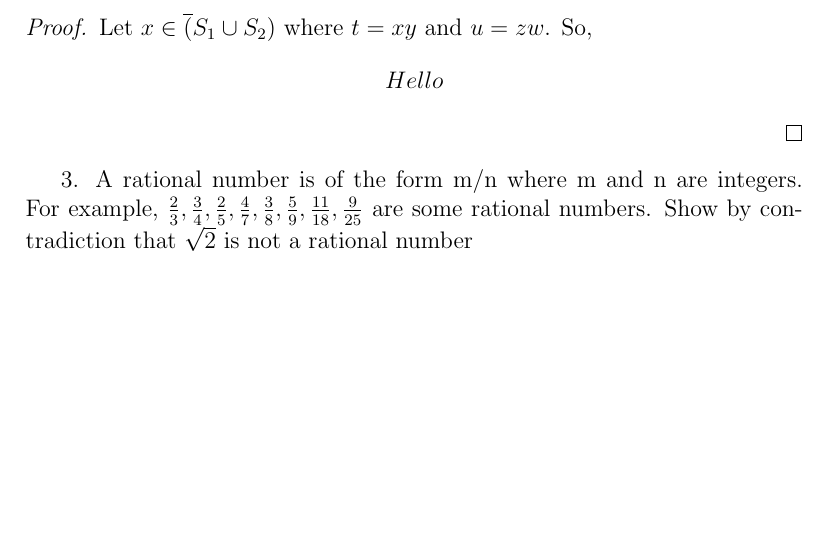
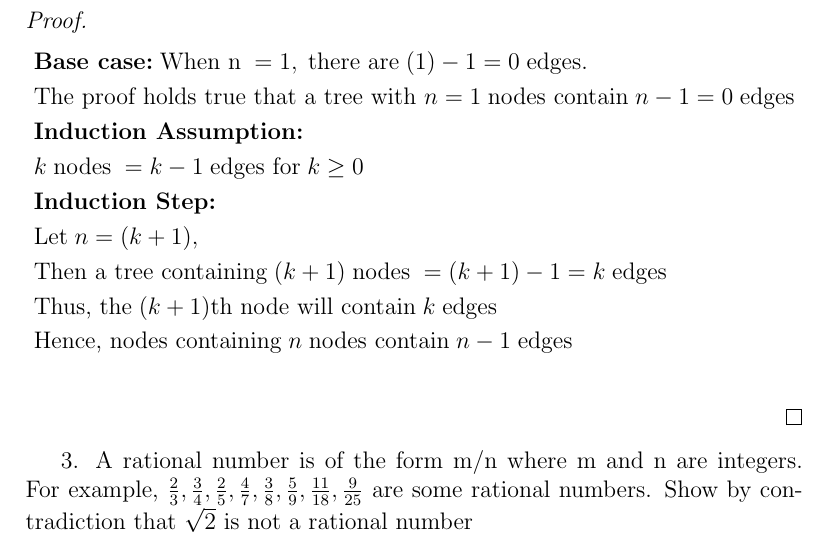
Before and after one commit to Jicxer/cs321, a LaTeX problem sheet (Assignment1.tex): part of page 2 of 2, cut at the place of the change, the shorter picture padded with empty space. Compiled offline with pdfLaTeX.

Commit message:
Finisehd problem 2; going to work on the rest after review

```diff
--- a/Assignment1.tex
+++ b/Assignment1.tex
@@ -36,9 +36,16 @@ Assignment No. 1, Due: Friday January 20, 2023}
     2. A tree is a graph with no cycle. Show by induction that a tree with \textit{n}
     nodes contains $n - 1$ edges.
     \begin{proof}
-        Let $x \in \overline({S_1 \cup S_2})$ where $t=xy$ and $u=zw$. So,
         \begin{align*}
-            Hello
+        & \mbox{\textbf{Base case:}}\; \mbox{When n} \; = 1, \; \mbox{there are}\; (1) - 1 = 0\; \mbox{edges.}\\
+        & \mbox{The proof holds true that a tree with }n = 1 \; \mbox{nodes contain}\; n - 1 = 0 \;\mbox{edges}\\
+        & \mbox{\textbf{Induction Assumption:}}\\
+        &k \; \mbox{nodes}\; = k - 1 \; \mbox{edges for}\;  k \ge 0\\
+        & \mbox{\textbf{Induction Step:}}\\
+            &\mbox{Let}\; n = (k+1),\\
+            & \mbox{Then a tree containing}\;(k + 1)\; \mbox{nodes}\; = (k+1) - 1 = k \; \mbox{edges}\\
+            & \mbox{Thus, the}\; (k+1)\mbox{th node will contain}\; k \;\mbox{edges}\\
+            & \mbox{Hence, nodes containing} \; n \; \mbox{nodes contain}\; n - 1 \; \mbox{edges}\\
         \end{align*}
     \end{proof}
 
```
Also changed, not shown: Assignment1.pdf, 4 other files.
